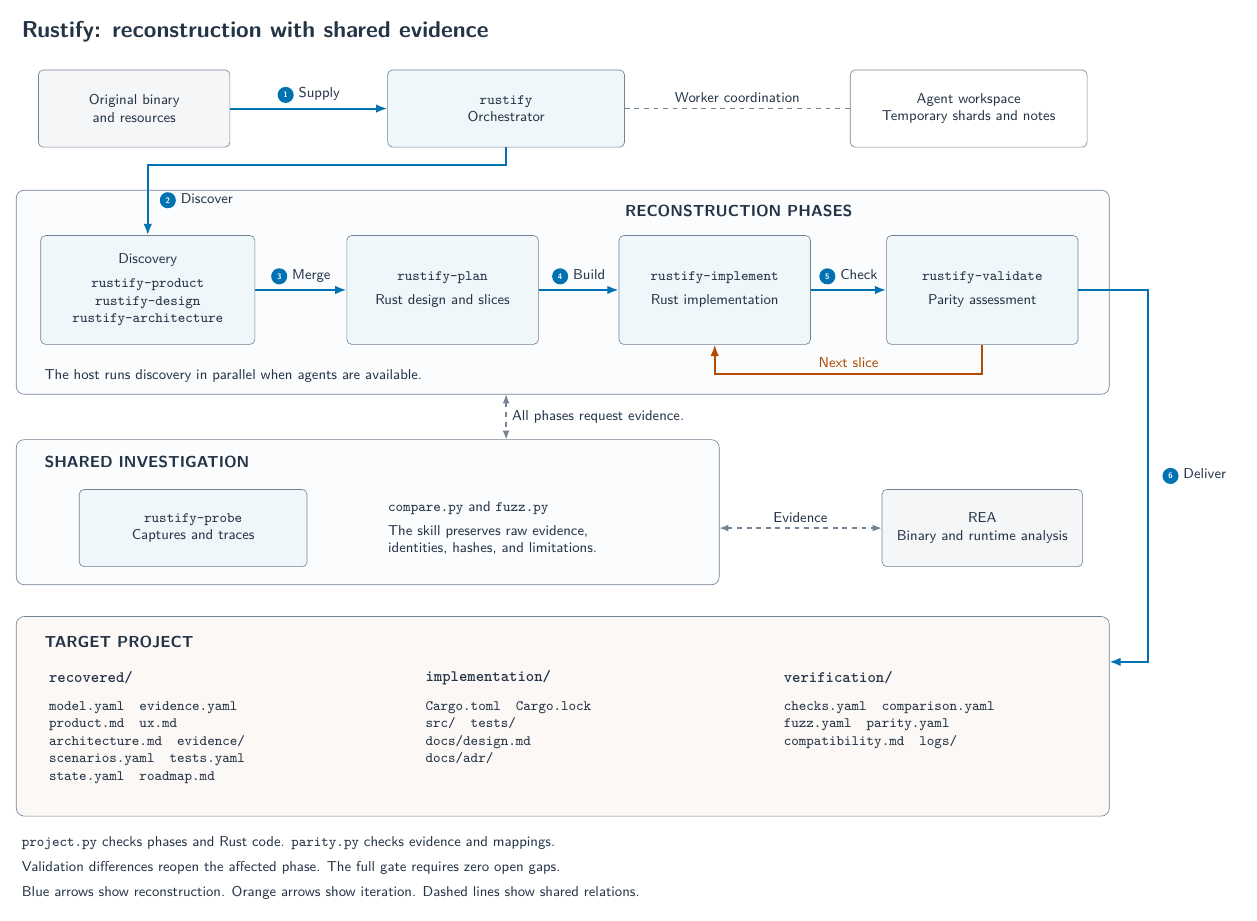
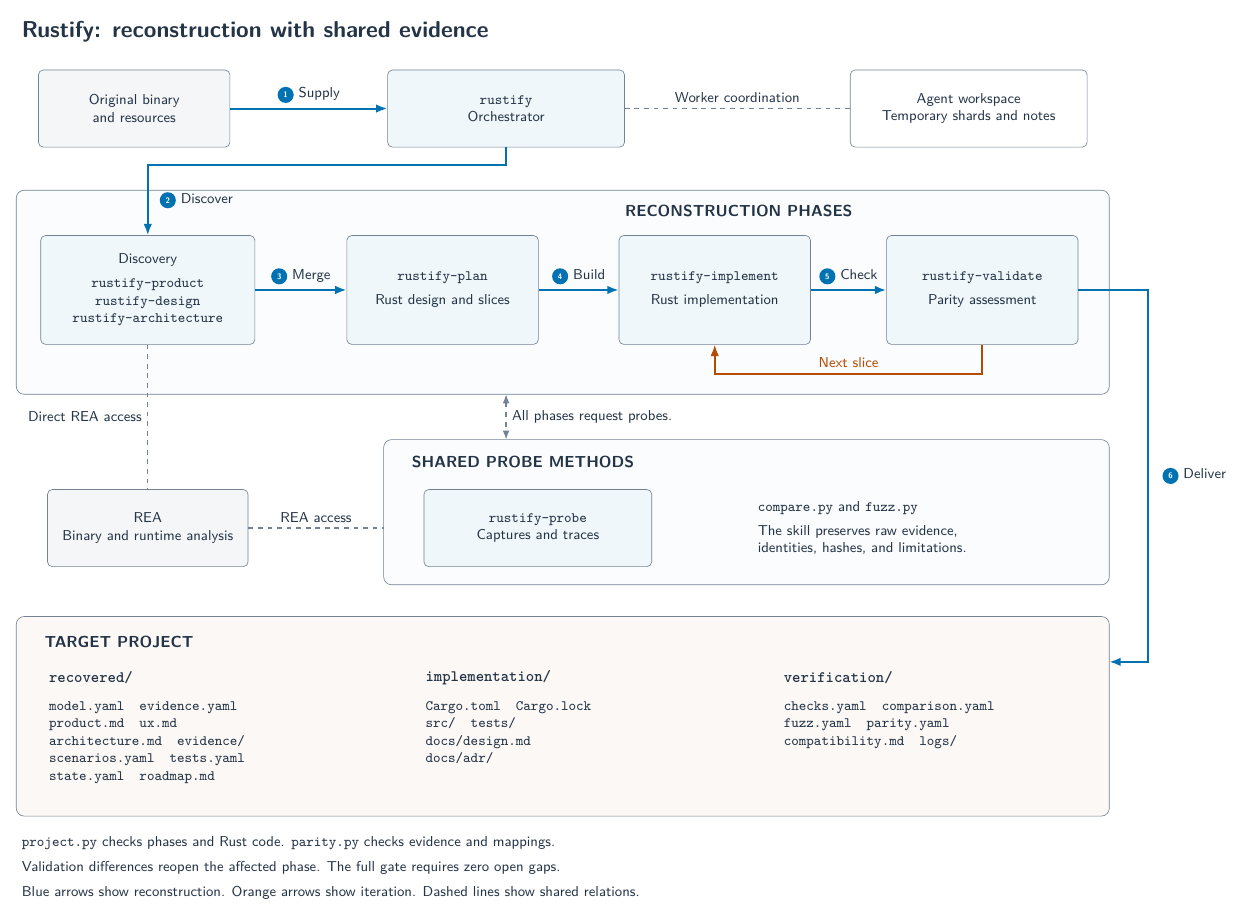
Before and after one commit to SebastianElvis/rustify, a LaTeX figure (docs/architecture.tex): the whole page. Compiled offline with pdfLaTeX.

Commit message:
The diagram shows direct REA access from discovery.

```diff
--- a/docs/architecture.tex
+++ b/docs/architecture.tex
@@ -29,7 +29,7 @@
  \draw[relation] (main.east) -- node[label,above]{Worker coordination} (workspace.west);
  \begin{scope}[on background layer]
   \filldraw[fill=blue!2,draw=gray,rounded corners=5pt] (.2,9.6) rectangle (24.3,14.1);
-  \filldraw[fill=blue!2,draw=gray,rounded corners=5pt] (.2,5.4) rectangle (15.7,8.6);
+  \filldraw[fill=blue!2,draw=gray,rounded corners=5pt] (8.3,5.4) rectangle (24.3,8.6);
   \filldraw[fill=orange!4,draw=gray,rounded corners=5pt] (.2,.3) rectangle (24.3,4.7);
  \end{scope}
  \node[heading] at (13.5,13.65) {RECONSTRUCTION PHASES};
@@ -41,14 +41,14 @@
  \draw[flow] (discovery.east) -- node[label,above]{\step{3} Merge} (plan.west);
  \draw[flow] (plan.east) -- node[label,above]{\step{4} Build} (implement.west);
  \draw[flow] (implement.east) -- node[label,above]{\step{5} Check} (validate.west);
- \node[label,anchor=west] at (.7,10.0) {The host runs discovery in parallel when agents are available.};
  \draw[repair] (validate.south) -- (21.5,10.05) -- node[label,above,text=orange]{Next slice} (15.6,10.05) -- (implement.south);
- \node[heading] at (.7,8.1) {SHARED INVESTIGATION};
- \node[skill,text width=46mm] (probe) at (4.1,6.65) {\texttt{rustify-probe}\\Captures and traces};
- \node[label,text width=61mm,align=left] at (11.45,6.65) {\texttt{compare.py} and \texttt{fuzz.py}\\[4pt]The skill preserves raw evidence,\\identities, hashes, and limitations.};
- \draw[relation,{Latex[length=2mm]}-{Latex[length=2mm]}] (11.0,9.6) -- node[label,right]{All phases request evidence.} (11.0,8.6);
- \node[external,text width=40mm] (rea) at (21.5,6.65) {REA\\Binary and runtime analysis};
- \draw[relation,{Latex[length=2mm]}-{Latex[length=2mm]}] (15.7,6.65) -- node[label,above]{Evidence} (rea.west);
+ \node[heading] at (8.8,8.1) {SHARED PROBE METHODS};
+ \node[skill,text width=46mm] (probe) at (11.7,6.65) {\texttt{rustify-probe}\\Captures and traces};
+ \node[label,text width=61mm,align=left] at (19.6,6.65) {\texttt{compare.py} and \texttt{fuzz.py}\\[4pt]The skill preserves raw evidence,\\identities, hashes, and limitations.};
+ \draw[relation,{Latex[length=2mm]}-{Latex[length=2mm]}] (11.0,9.6) -- node[label,right]{All phases request probes.} (11.0,8.6);
+ \node[external,text width=40mm] (rea) at (3.1,6.65) {REA\\Binary and runtime analysis};
+ \draw[relation] (discovery.south) -- node[label,left]{Direct REA access} (rea.north);
+ \draw[relation] (rea.east) -- node[label,above]{REA access} (8.3,6.65);
  \node[heading] at (.7,4.15) {TARGET PROJECT};
  \node[heading,font=\ttfamily\bfseries] at (.8,3.35) {recovered/};
  \node[files] at (.8,2.95) {model.yaml\quad evidence.yaml\\product.md\quad ux.md\\architecture.md\quad evidence/\\scenarios.yaml\quad tests.yaml\\state.yaml\quad roadmap.md};
```
Also changed, not shown: docs/architecture.md (+4 -1 lines), skills/rustify/references/rea.md (+2 -0 lines), docs/architecture.pdf, docs/architecture.png, docs/architecture.svg.
